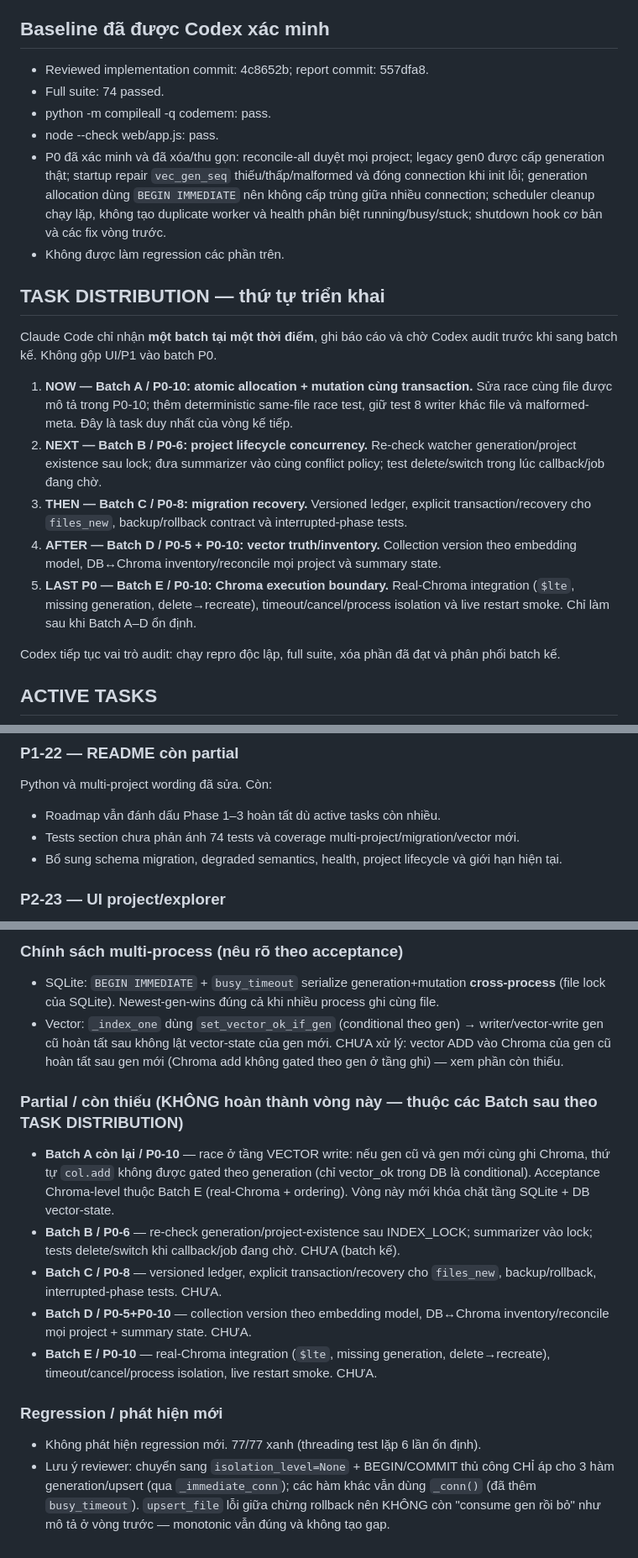
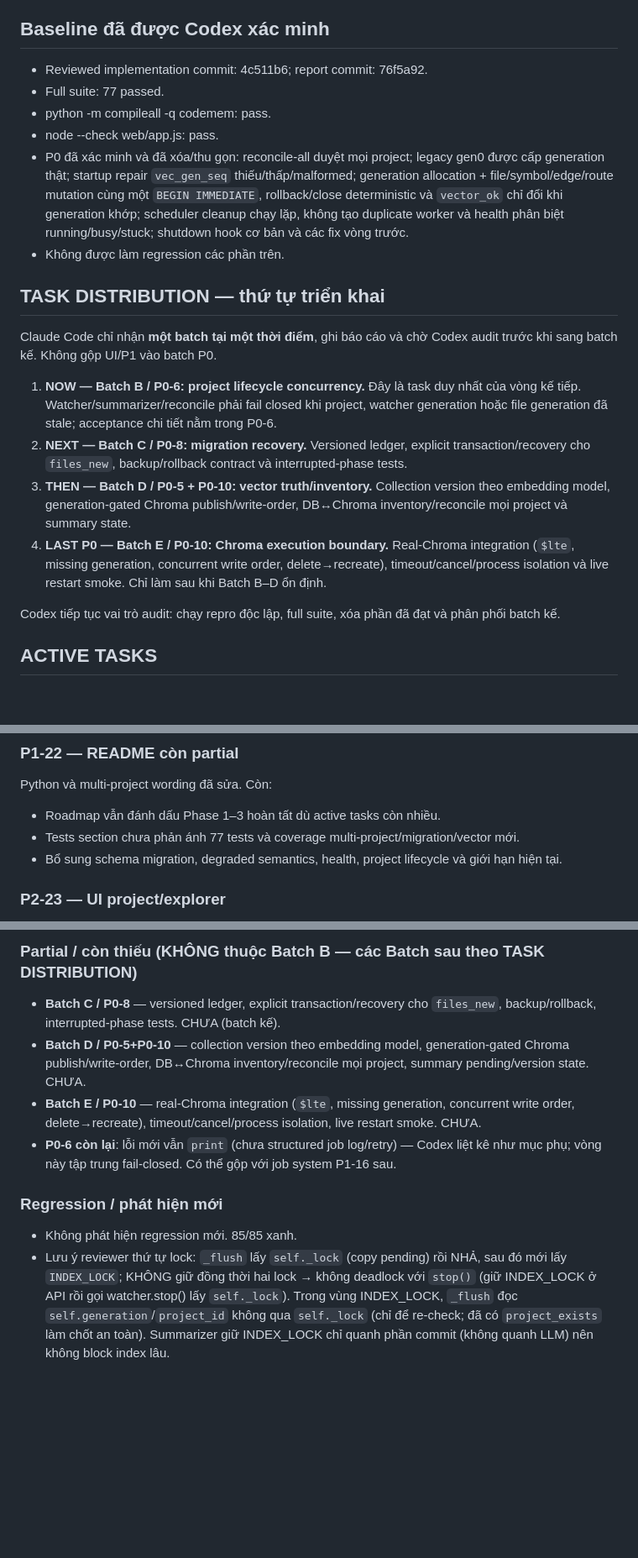
Before and after one commit to NamelessIT/code-memory, a Markdown page: workspace.md, 3 parts joined by grey strips. Shown at 84% size. Drawn GitHub-style; blank space fills up the shorter version.

```diff
--- a/workspace.md
+++ b/workspace.md
@@ -28,22 +28,21 @@
 
 ## Baseline đã được Codex xác minh
 
-- Reviewed implementation commit: 4c8652b; report commit: 557dfa8.
-- Full suite: 74 passed.
+- Reviewed implementation commit: 4c511b6; report commit: 76f5a92.
+- Full suite: 77 passed.
 - python -m compileall -q codemem: pass.
 - node --check web/app.js: pass.
-- P0 đã xác minh và đã xóa/thu gọn: reconcile-all duyệt mọi project; legacy gen0 được cấp generation thật; startup repair `vec_gen_seq` thiếu/thấp/malformed và đóng connection khi init lỗi; generation allocation dùng `BEGIN IMMEDIATE` nên không cấp trùng giữa nhiều connection; scheduler cleanup chạy lặp, không tạo duplicate worker và health phân biệt running/busy/stuck; shutdown hook cơ bản và các fix vòng trước.
+- P0 đã xác minh và đã xóa/thu gọn: reconcile-all duyệt mọi project; legacy gen0 được cấp generation thật; startup repair `vec_gen_seq` thiếu/thấp/malformed; generation allocation + file/symbol/edge/route mutation cùng một `BEGIN IMMEDIATE`, rollback/close deterministic và `vector_ok` chỉ đổi khi generation khớp; scheduler cleanup chạy lặp, không tạo duplicate worker và health phân biệt running/busy/stuck; shutdown hook cơ bản và các fix vòng trước.
 - Không được làm regression các phần trên.
 
 ## TASK DISTRIBUTION — thứ tự triển khai
 
 Claude Code chỉ nhận **một batch tại một thời điểm**, ghi báo cáo và chờ Codex audit trước khi sang batch kế. Không gộp UI/P1 vào batch P0.
 
-1. **NOW — Batch A / P0-10: atomic allocation + mutation cùng transaction.** Sửa race cùng file được mô tả trong P0-10; thêm deterministic same-file race test, giữ test 8 writer khác file và malformed-meta. Đây là task duy nhất của vòng kế tiếp.
-2. **NEXT — Batch B / P0-6: project lifecycle concurrency.** Re-check watcher generation/project existence sau lock; đưa summarizer vào cùng conflict policy; test delete/switch trong lúc callback/job đang chờ.
-3. **THEN — Batch C / P0-8: migration recovery.** Versioned ledger, explicit transaction/recovery cho `files_new`, backup/rollback contract và interrupted-phase tests.
-4. **AFTER — Batch D / P0-5 + P0-10: vector truth/inventory.** Collection version theo embedding model, DB↔Chroma inventory/reconcile mọi project và summary state.
-5. **LAST P0 — Batch E / P0-10: Chroma execution boundary.** Real-Chroma integration (`$lte`, missing generation, delete→recreate), timeout/cancel/process isolation và live restart smoke. Chỉ làm sau khi Batch A–D ổn định.
+1. **NOW — Batch B / P0-6: project lifecycle concurrency.** Đây là task duy nhất của vòng kế tiếp. Watcher/summarizer/reconcile phải fail closed khi project, watcher generation hoặc file generation đã stale; acceptance chi tiết nằm trong P0-6.
+2. **NEXT — Batch C / P0-8: migration recovery.** Versioned ledger, explicit transaction/recovery cho `files_new`, backup/rollback contract và interrupted-phase tests.
+3. **THEN — Batch D / P0-5 + P0-10: vector truth/inventory.** Collection version theo embedding model, generation-gated Chroma publish/write-order, DB↔Chroma inventory/reconcile mọi project và summary state.
+4. **LAST P0 — Batch E / P0-10: Chroma execution boundary.** Real-Chroma integration (`$lte`, missing generation, concurrent write order, delete→recreate), timeout/cancel/process isolation và live restart smoke. Chỉ làm sau khi Batch B–D ổn định.
 
 Codex tiếp tục vai trò audit: chạy repro độc lập, full suite, xóa phần đã đạt và phân phối batch kế.
 
@@ -188,7 +188,7 @@ Atomic clear, SQL scope filter, forced collection fence và generation guard cho
 Python và multi-project wording đã sửa. Còn:
 
 - Roadmap vẫn đánh dấu Phase 1–3 hoàn tất dù active tasks còn nhiều.
-- Tests section chưa phản ánh 74 tests và coverage multi-project/migration/vector mới.
+- Tests section chưa phản ánh 77 tests và coverage multi-project/migration/vector mới.
 - Bổ sung schema migration, degraded semantics, health, project lifecycle và giới hạn hiện tại.
 
 ### P2-23 — UI project/explorer
@@ -301,28 +306,19 @@ Lệnh kiểm tra tối thiểu:
 
-### Chính sách multi-process (nêu rõ theo acceptance)
-- SQLite: `BEGIN IMMEDIATE` + `busy_timeout` serialize generation+mutation **cross-process** (file lock
-  của SQLite). Newest-gen-wins đúng cả khi nhiều process ghi cùng file.
-- Vector: `_index_one` dùng `set_vector_ok_if_gen` (conditional theo gen) → writer/vector-write gen cũ
-  hoàn tất sau không lật vector-state của gen mới. CHƯA xử lý: vector ADD vào Chroma của gen cũ hoàn
-  tất sau gen mới (Chroma add không gated theo gen ở tầng ghi) — xem phần còn thiếu.
-
-### Partial / còn thiếu (KHÔNG hoàn thành vòng này — thuộc các Batch sau theo TASK DISTRIBUTION)
-- **Batch A còn lại / P0-10** — race ở tầng VECTOR write: nếu gen cũ và gen mới cùng ghi Chroma,
-  thứ tự `col.add` không được gated theo generation (chỉ vector_ok trong DB là conditional). Acceptance
-  Chroma-level thuộc Batch E (real-Chroma + ordering). Vòng này mới khóa chặt tầng SQLite + DB vector-state.
-- **Batch B / P0-6** — re-check generation/project-existence sau INDEX_LOCK; summarizer vào lock; tests
-  delete/switch khi callback/job đang chờ. CHƯA (batch kế).
-- **Batch C / P0-8** — versioned ledger, explicit transaction/recovery cho `files_new`, backup/rollback,
-  interrupted-phase tests. CHƯA.
-- **Batch D / P0-5+P0-10** — collection version theo embedding model, DB↔Chroma inventory/reconcile mọi
-  project + summary state. CHƯA.
-- **Batch E / P0-10** — real-Chroma integration (`$lte`, missing generation, delete→recreate),
-  timeout/cancel/process isolation, live restart smoke. CHƯA.
+### Partial / còn thiếu (KHÔNG thuộc Batch B — các Batch sau theo TASK DISTRIBUTION)
+- **Batch C / P0-8** — versioned ledger, explicit transaction/recovery cho `files_new`,
+  backup/rollback, interrupted-phase tests. CHƯA (batch kế).
+- **Batch D / P0-5+P0-10** — collection version theo embedding model, generation-gated Chroma
+  publish/write-order, DB↔Chroma inventory/reconcile mọi project, summary pending/version state. CHƯA.
+- **Batch E / P0-10** — real-Chroma integration (`$lte`, missing generation, concurrent write order,
+  delete→recreate), timeout/cancel/process isolation, live restart smoke. CHƯA.
+- **P0-6 còn lại**: lỗi mới vẫn `print` (chưa structured job log/retry) — Codex liệt kê như mục phụ;
+  vòng này tập trung fail-closed. Có thể gộp với job system P1-16 sau.
 
 ### Regression / phát hiện mới
-- Không phát hiện regression mới. 77/77 xanh (threading test lặp 6 lần ổn định).
-- Lưu ý reviewer: chuyển sang `isolation_level=None` + BEGIN/COMMIT thủ công CHỈ áp cho 3 hàm
-  generation/upsert (qua `_immediate_conn`); các hàm khác vẫn dùng `_conn()` (đã thêm `busy_timeout`).
-  `upsert_file` lỗi giữa chừng rollback nên KHÔNG còn "consume gen rồi bỏ" như mô tả ở vòng trước —
-  monotonic vẫn đúng và không tạo gap.
+- Không phát hiện regression mới. 85/85 xanh.
+- Lưu ý reviewer thứ tự lock: `_flush` lấy `self._lock` (copy pending) rồi NHẢ, sau đó mới lấy
+  `INDEX_LOCK`; KHÔNG giữ đồng thời hai lock → không deadlock với `stop()` (giữ INDEX_LOCK ở API rồi
+  gọi watcher.stop() lấy `self._lock`). Trong vùng INDEX_LOCK, `_flush` đọc `self.generation`/`project_id`
+  không qua `self._lock` (chỉ để re-check; đã có `project_exists` làm chốt an toàn). Summarizer giữ
+  INDEX_LOCK chỉ quanh phần commit (không quanh LLM) nên không block index lâu.
 <!-- CLAUDE_REPORT_END -->
```
Also changed, not shown: other parts of workspace.md (+46 -40 lines).
